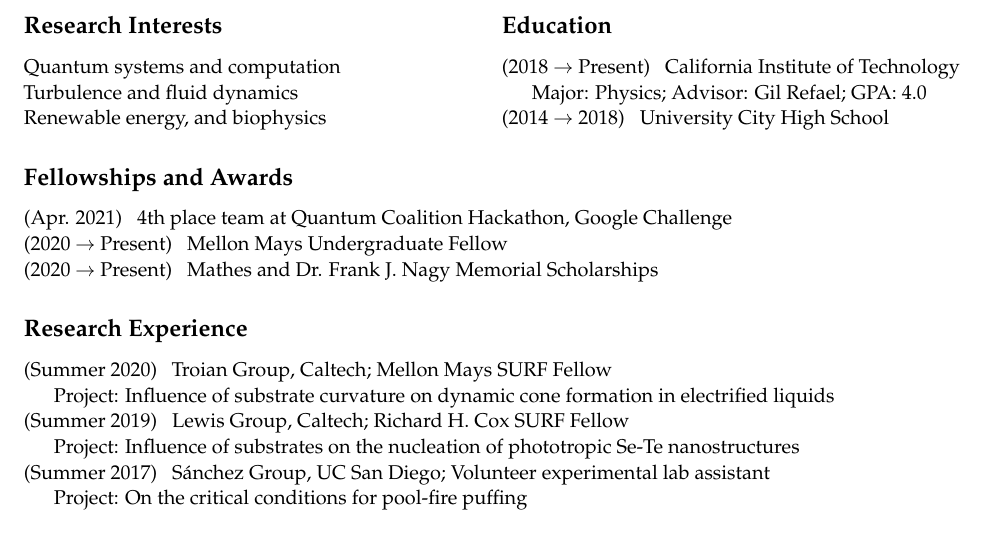
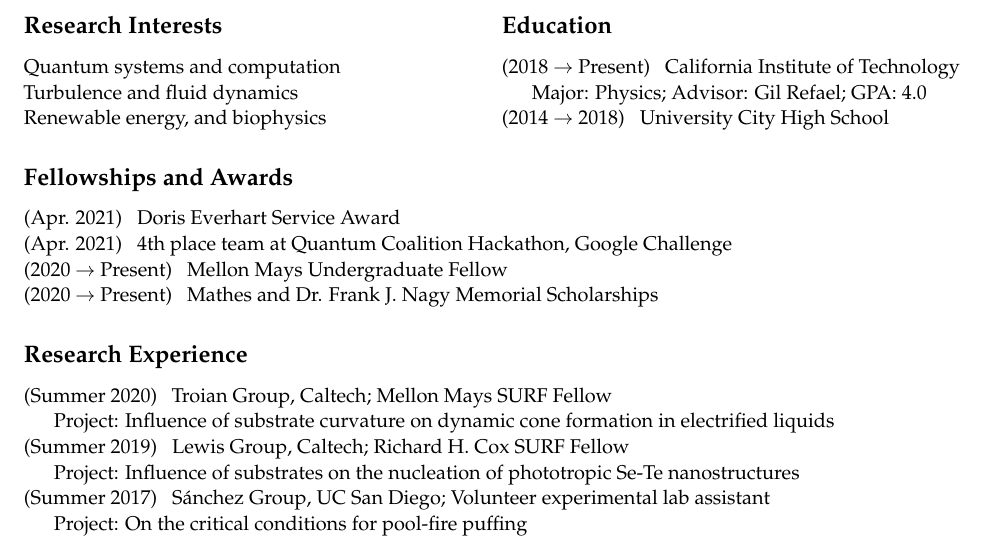
Before and after one commit to lord-zo/misc, a LaTeX CV (cv/lxvm_cv.tex): part of the page, cut so that both start at the same text. Compiled offline with pdfLaTeX.

Commit message:
recent updates

```diff
--- a/cv/lxvm_cv.tex
+++ b/cv/lxvm_cv.tex
@@ -80,6 +80,7 @@
 \subsection*{Fellowships and Awards}
 
 \begin{enumerate}
+    \item [(Apr. 2021)] Doris Everhart Service Award
     \item [(Apr. 2021)] 4th place team at Quantum Coalition Hackathon, Google Challenge
     \item [(2020 $\to$ Present)] Mellon Mays Undergraduate Fellow
     \item [(2020 $\to$ Present)] Mathes and Dr. Frank J. Nagy Memorial Scholarships
```
Also changed, not shown: 3 other files.
